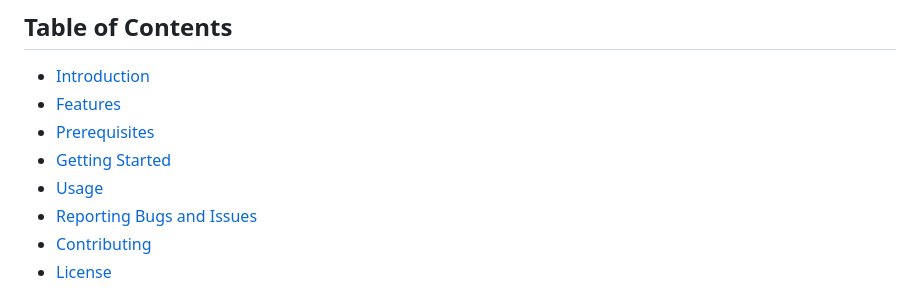
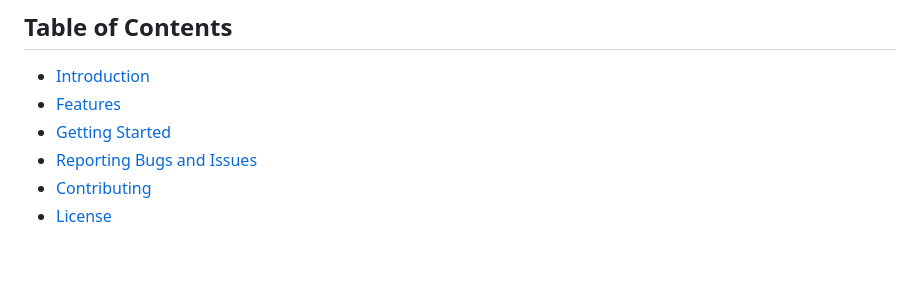
Before and after one commit to progchris00/SmartEnroll-OOP, a Markdown page: Readme.md, the part around the change. GitHub-like rendering; blank space fills up the shorter version.

Commit message:
Removed other table of contents

```diff
--- a/Readme.md
+++ b/Readme.md
@@ -8,9 +8,7 @@ This system was developed by the Group 2 1st Year Computer Science students at L
 ## Table of Contents
 - [Introduction](#smartenroll)
 - [Features](#features)
-- [Prerequisites](#prerequisites)
 - [Getting Started](#getting-started)
-- [Usage](#Usage)
 - [Reporting Bugs and Issues](#reporting-bugs-and-issues)
 - [Contributing](#contributing)
 - [License](#license)
```
